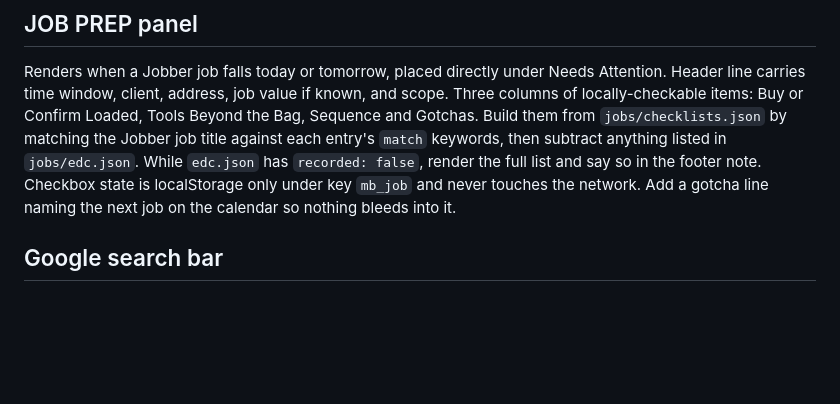
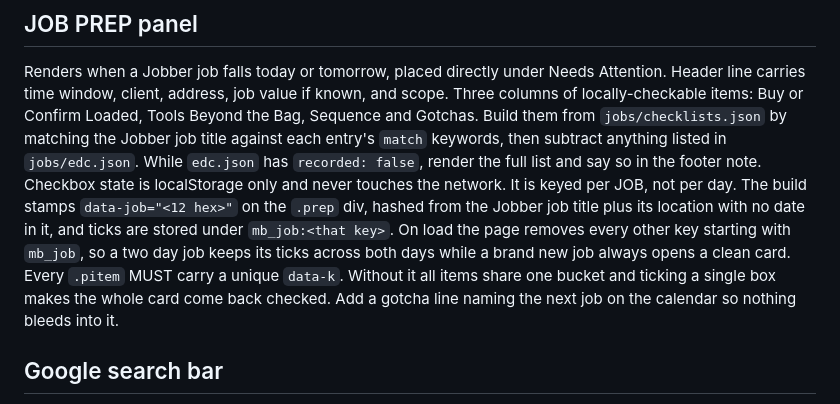
Before and after one commit to 321honeydone-cloud/the-morning, a Markdown page: RUNBOOK.md, the part around the change. GitHub-like rendering; blank space fills up the shorter version.

Commit message:
RUNBOOK: document per job scoping and the required data-k on job prep items
Co-Authored-By: Claude Opus 5 <noreply@anthropic.com>
Claude-Session: https://claude.ai/code/session_01XWUJXNpFYNCkG8vuT9thSW

```diff
--- a/RUNBOOK.md
+++ b/RUNBOOK.md
@@ -133,7 +133,13 @@ columns of locally-checkable items: Buy or Confirm Loaded, Tools Beyond the Bag,
 and Gotchas. Build them from `jobs/checklists.json` by matching the Jobber job title
 against each entry's `match` keywords, then subtract anything listed in `jobs/edc.json`.
 While `edc.json` has `recorded: false`, render the full list and say so in the footer note.
-Checkbox state is localStorage only under key `mb_job` and never touches the network. Add a
+Checkbox state is localStorage only and never touches the network. It is keyed per JOB, not
+per day. The build stamps `data-job="<12 hex>"` on the `.prep` div, hashed from the Jobber
+job title plus its location with no date in it, and ticks are stored under
+`mb_job:<that key>`. On load the page removes every other key starting with `mb_job`, so a
+two day job keeps its ticks across both days while a brand new job always opens a clean
+card. Every `.pitem` MUST carry a unique `data-k`. Without it all items share one bucket and
+ticking a single box makes the whole card come back checked. Add a
 gotcha line naming the next job on the calendar so nothing bleeds into it.
 
 ## Google search bar
```
